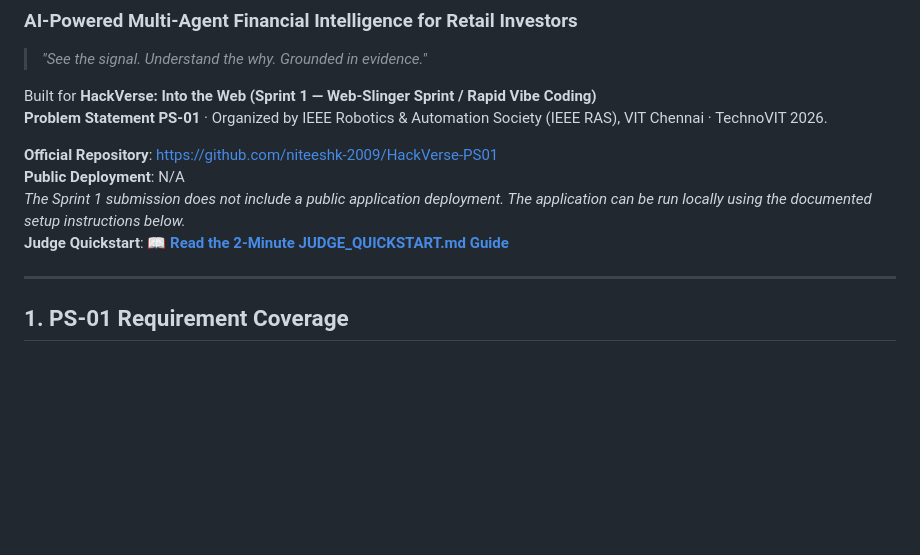
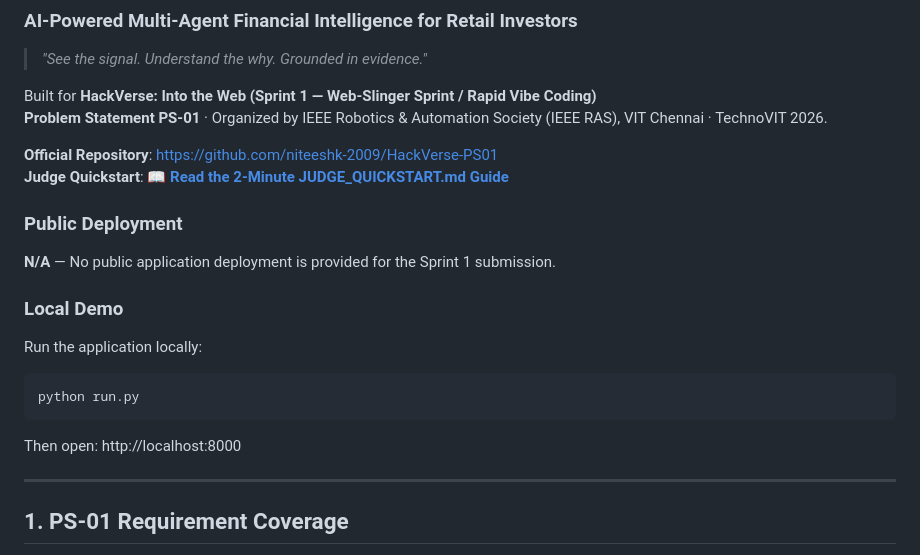
Before and after one commit to niteeshk-2009/HackVerse-PS01, a Markdown page: README.md, the part around the change. Drawn GitHub-style; blank space fills up the shorter version.

Commit message:
docs: standardize public deployment and local demo wording in README.md

````diff
--- a/README.md
+++ b/README.md
@@ -7,9 +7,18 @@ Built for **HackVerse: Into the Web (Sprint 1 — Web-Slinger Sprint / Rapid Vib
 **Problem Statement PS-01** · Organized by IEEE Robotics & Automation Society (IEEE RAS), VIT Chennai · TechnoVIT 2026.
 
 **Official Repository**: [https://github.com/niteeshk-2009/HackVerse-PS01](https://github.com/niteeshk-2009/HackVerse-PS01)
-**Public Deployment**: N/A
-*The Sprint 1 submission does not include a public application deployment. The application can be run locally using the documented setup instructions below.*
 **Judge Quickstart**: 📖 **[Read the 2-Minute JUDGE_QUICKSTART.md Guide](JUDGE_QUICKSTART.md)**
+
+### Public Deployment
+**N/A** — No public application deployment is provided for the Sprint 1 submission.
+
+### Local Demo
+Run the application locally:
+```bash
+python run.py
+```
+Then open:
+http://localhost:8000
 
 ---
 
````
